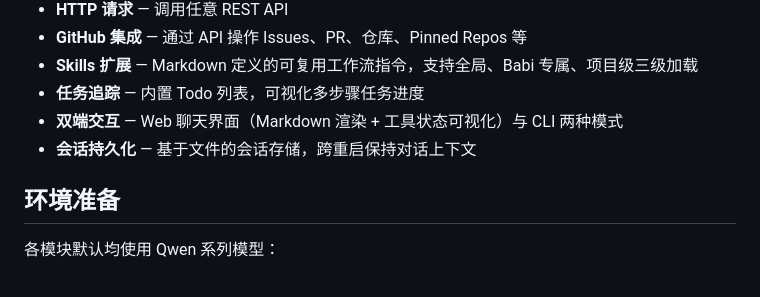
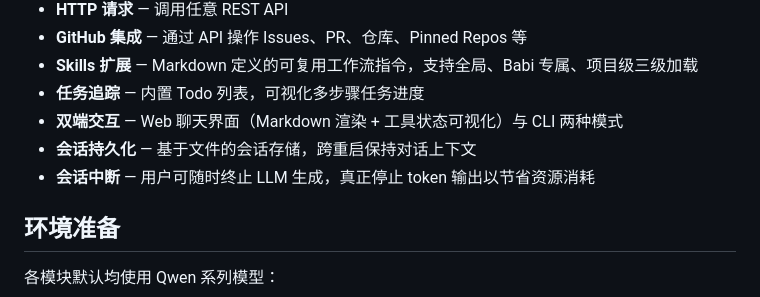
Before and after one commit to javahongxi/babi, a Markdown page: README.md, the part around the change. GitHub-like rendering.

Commit message:
特性：会话中断

```diff
--- a/README.md
+++ b/README.md
@@ -32,6 +32,7 @@
 - **任务追踪** — 内置 Todo 列表，可视化多步骤任务进度
 - **双端交互** — Web 聊天界面（Markdown 渲染 + 工具状态可视化）与 CLI 两种模式
 - **会话持久化** — 基于文件的会话存储，跨重启保持对话上下文
+- **会话中断** — 用户可随时终止 LLM 生成，真正停止 token 输出以节省资源消耗
 
 ## 环境准备
 
```
